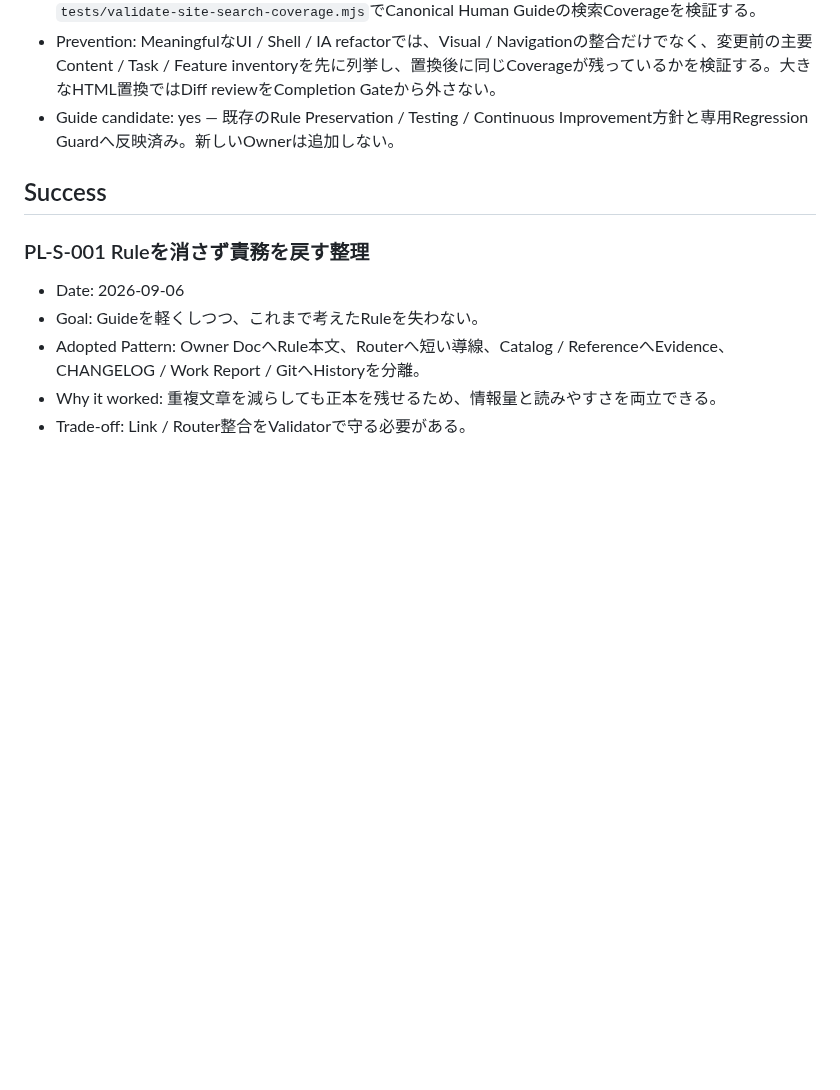
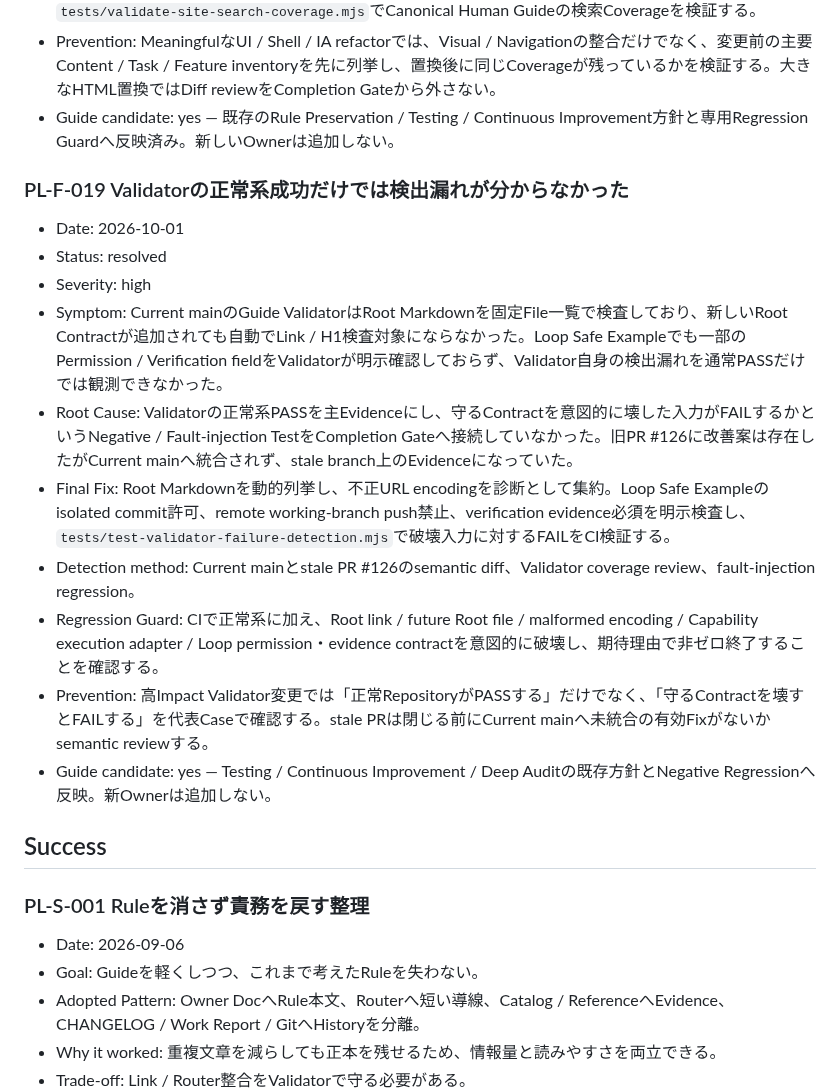
Before and after one commit to EliteMay/web-project-guide, a Markdown page: PROJECT_LEARNINGS.md, the part around the change. Drawn GitHub-style; blank space fills up the shorter version.

Commit message:
Record validator negative-coverage learning

```diff
--- a/PROJECT_LEARNINGS.md
+++ b/PROJECT_LEARNINGS.md
@@ -232,6 +232,19 @@ Common Rule本文は`docs/`、一般化済みのFailure / Success / Anti-Pattern
 - Prevention: MeaningfulなUI / Shell / IA refactorでは、Visual / Navigationの整合だけでなく、変更前の主要Content / Task / Feature inventoryを先に列挙し、置換後に同じCoverageが残っているかを検証する。大きなHTML置換ではDiff reviewをCompletion Gateから外さない。
 - Guide candidate: yes — 既存のRule Preservation / Testing / Continuous Improvement方針と専用Regression Guardへ反映済み。新しいOwnerは追加しない。
 
+### PL-F-019 Validatorの正常系成功だけでは検出漏れが分からなかった
+
+- Date: 2026-10-01
+- Status: resolved
+- Severity: high
+- Symptom: Current mainのGuide ValidatorはRoot Markdownを固定File一覧で検査しており、新しいRoot Contractが追加されても自動でLink / H1検査対象にならなかった。Loop Safe Exampleでも一部のPermission / Verification fieldをValidatorが明示確認しておらず、Validator自身の検出漏れを通常PASSだけでは観測できなかった。
+- Root Cause: Validatorの正常系PASSを主Evidenceにし、守るContractを意図的に壊した入力がFAILするかというNegative / Fault-injection TestをCompletion Gateへ接続していなかった。旧PR #126に改善案は存在したがCurrent mainへ統合されず、stale branch上のEvidenceになっていた。
+- Final Fix: Root Markdownを動的列挙し、不正URL encodingを診断として集約。Loop Safe Exampleのisolated commit許可、remote working-branch push禁止、verification evidence必須を明示検査し、`tests/test-validator-failure-detection.mjs`で破壊入力に対するFAILをCI検証する。
+- Detection method: Current mainとstale PR #126のsemantic diff、Validator coverage review、fault-injection regression。
+- Regression Guard: CIで正常系に加え、Root link / future Root file / malformed encoding / Capability execution adapter / Loop permission・evidence contractを意図的に破壊し、期待理由で非ゼロ終了することを確認する。
+- Prevention: 高Impact Validator変更では「正常RepositoryがPASSする」だけでなく、「守るContractを壊すとFAILする」を代表Caseで確認する。stale PRは閉じる前にCurrent mainへ未統合の有効Fixがないかsemantic reviewする。
+- Guide candidate: yes — Testing / Continuous Improvement / Deep Auditの既存方針とNegative Regressionへ反映。新Ownerは追加しない。
+
 ## Success
 
 ### PL-S-001 Ruleを消さず責務を戻す整理
```
